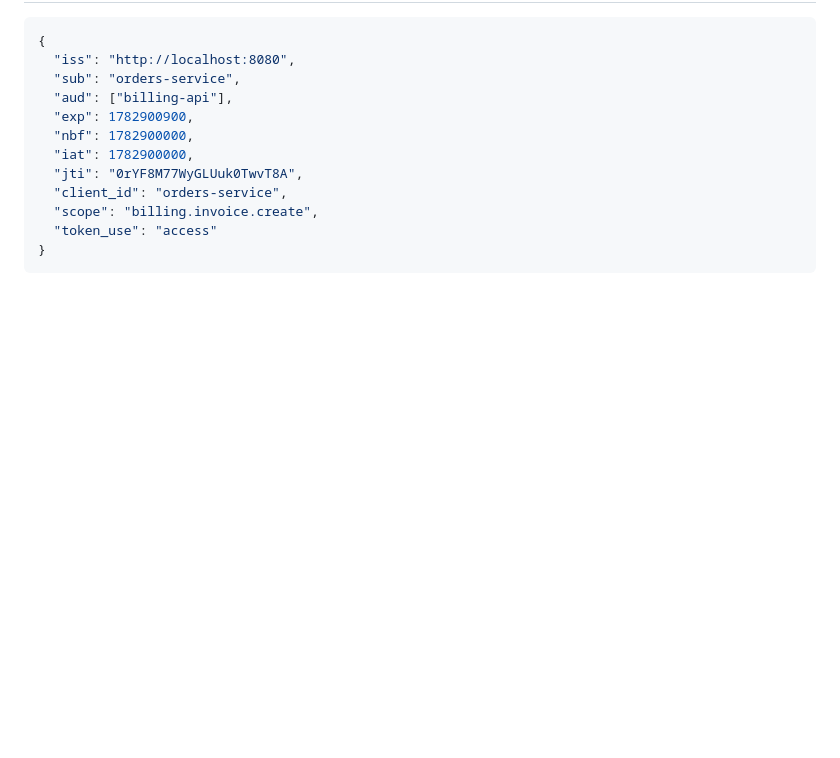
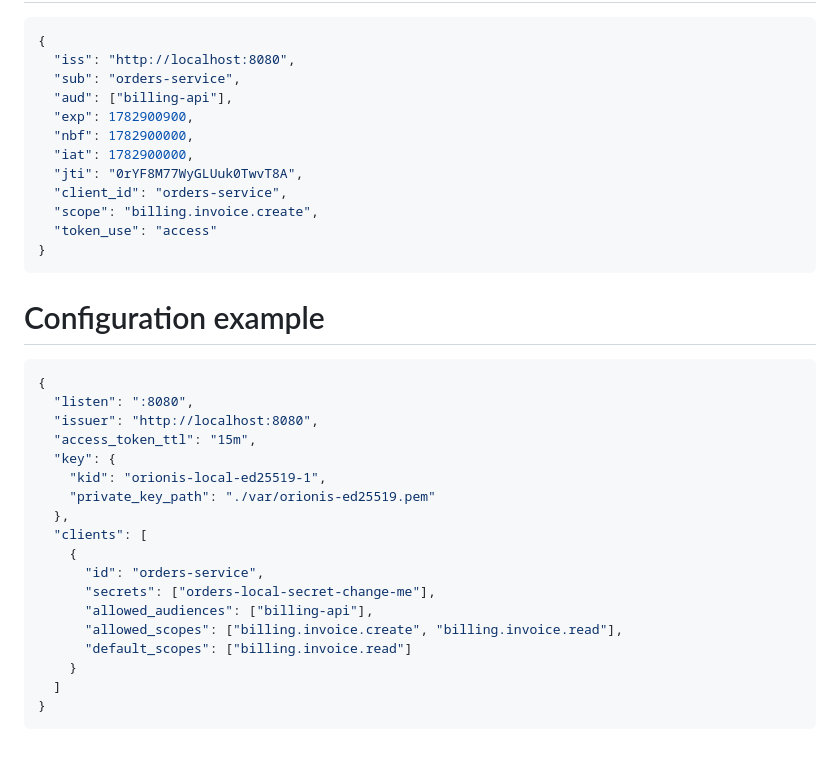
Before and after one commit to stremovskyy/orionis, a Markdown page: README.md, the part around the change. Drawn GitHub-style; blank space fills up the shorter version.

Commit message:
docs: add config example section

````diff
--- a/README.md
+++ b/README.md
@@ -274,3 +274,25 @@ verifier := orionis.NewVerifier().
   "token_use": "access"
 }
 ```
+# Configuration example
+
+```json
+{
+  "listen": ":8080",
+  "issuer": "http://localhost:8080",
+  "access_token_ttl": "15m",
+  "key": {
+    "kid": "orionis-local-ed25519-1",
+    "private_key_path": "./var/orionis-ed25519.pem"
+  },
+  "clients": [
+    {
+      "id": "orders-service",
+      "secrets": ["orders-local-secret-change-me"],
+      "allowed_audiences": ["billing-api"],
+      "allowed_scopes": ["billing.invoice.create", "billing.invoice.read"],
+      "default_scopes": ["billing.invoice.read"]
+    }
+  ]
+}
+```
````
